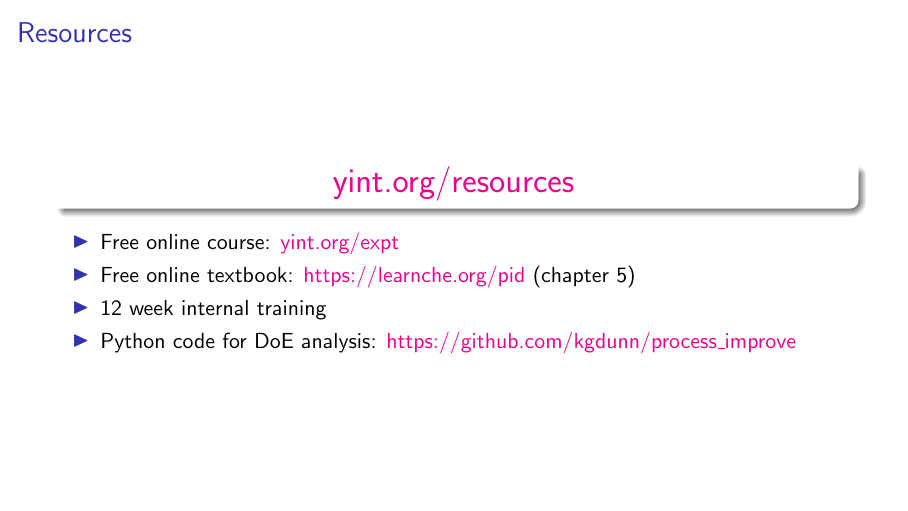
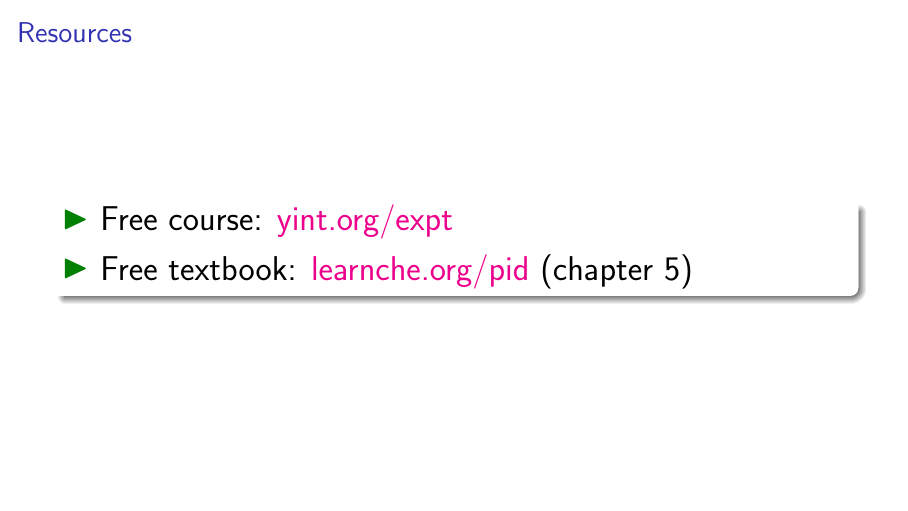
Before and after one commit to kgdunn/Coursera-MOOC-Experimentation-For-Improvement-slides, LaTeX slides (DataScience-teaser-talk.tex): page 58 of 58. Compiled offline with pdfLaTeX.

Commit message:
Update talk file.

```diff
--- a/DataScience-teaser-talk.tex
+++ b/DataScience-teaser-talk.tex
@@ -9,7 +9,7 @@
 \subtitle[]{\vspace{0.5cm} \includegraphics[width=0.5\textwidth]{\imagedir/teaching/logos/Coursera-MOOC-logo-2014.png} \vspace{-1.5cm} }\author[]{}
 \institute[]{}
 \date[]{Kevin Dunn, \today \\ \vspace{0cm}
-{{\footnotesize {\tt } \href{https://learnche.org/}{https://learnche.org/}\\} \vspace{0.5cm}}
+%{{\footnotesize {\tt } \href{https://learnche.org/}{https://learnche.org/}\\} \vspace{0.5cm}}
 {\LARGE \color{blue}{Design and Analysis of Experiments - An Overview}}
 }
 
@@ -536,15 +536,12 @@
 \begin{frame}\frametitle{Resources}
 
 	\begin{exampleblock}{}
-		\centerline{\LARGE  \href{https://yint.org/resources}{yint.org/resources}}
+		\LARGE
+		\begin{itemize}
+			\item	Free course: \href{http://yint.org/expt}{yint.org/expt}
+			\item	Free textbook: \href{https://learnche.org/pid/design-analysis-experiments/index}{learnche.org/pid} (chapter 5)
+		\end{itemize}
 	\end{exampleblock}
-
-	\begin{itemize}
-		\item	Free online course: \href{http://yint.org/expt}{yint.org/expt}
-		\item	Free online textbook: \href{https://learnche.org/pid/design-analysis-experiments/index}{https://learnche.org/pid} (chapter 5)
-		\item	12 week internal training
-		\item	Python code for DoE analysis: \href{https://github.com/kgdunn/process\_improve}{https://github.com/kgdunn/process\_improve}
-	\end{itemize}
 \end{frame}
 
 \iffalse
```
Also changed, not shown: Makefile, DataScience-teaser-talk.tex (2 more changed lines).
